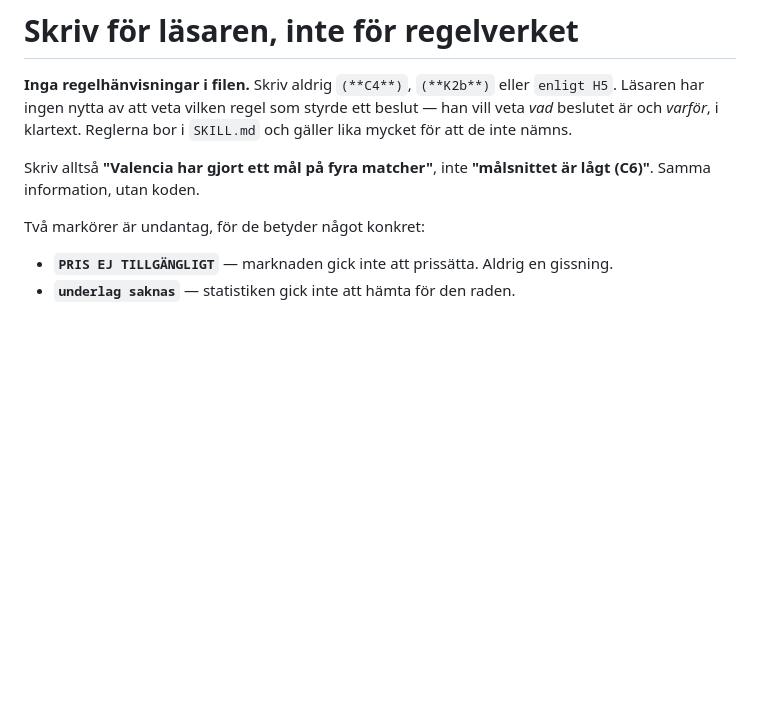
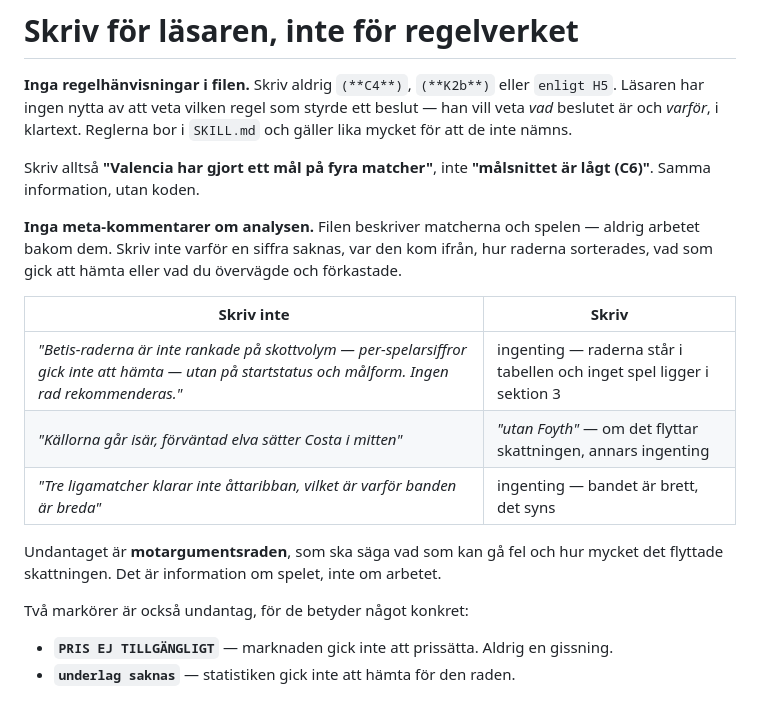
Before and after one commit to ja1984/bet-bot, a Markdown page: predictions/TEMPLATE.md, the part around the change. Rendered like a GitHub page; blank space fills up the shorter version.

Commit message:
docs(mall): inga meta-kommentarer om analysarbetet i filen

```diff
--- a/predictions/TEMPLATE.md
+++ b/predictions/TEMPLATE.md
@@ -26,7 +26,20 @@ och gäller lika mycket för att de inte nämns.
 Skriv alltså **"Valencia har gjort ett mål på fyra matcher"**, inte
 **"målsnittet är lågt (**C6**)"**. Samma information, utan koden.
 
-Två markörer är undantag, för de betyder något konkret:
+**Inga meta-kommentarer om analysen.** Filen beskriver matcherna och spelen — aldrig
+arbetet bakom dem. Skriv inte varför en siffra saknas, var den kom ifrån, hur raderna
+sorterades, vad som gick att hämta eller vad du övervägde och förkastade.
+
+| Skriv inte | Skriv |
+|---|---|
+| *"Betis-raderna är inte rankade på skottvolym — per-spelarsiffror gick inte att hämta — utan på startstatus och målform. Ingen rad rekommenderas."* | ingenting — raderna står i tabellen och inget spel ligger i sektion 3 |
+| *"Källorna går isär, förväntad elva sätter Costa i mitten"* | *"utan Foyth"* — om det flyttar skattningen, annars ingenting |
+| *"Tre ligamatcher klarar inte åttaribban, vilket är varför banden är breda"* | ingenting — bandet är brett, det syns |
+
+Undantaget är **motargumentsraden**, som ska säga vad som kan gå fel och hur mycket det
+flyttade skattningen. Det är information om spelet, inte om arbetet.
+
+Två markörer är också undantag, för de betyder något konkret:
 
 - **`PRIS EJ TILLGÄNGLIGT`** — marknaden gick inte att prissätta. Aldrig en gissning.
 - **`underlag saknas`** — statistiken gick inte att hämta för den raden.
```
